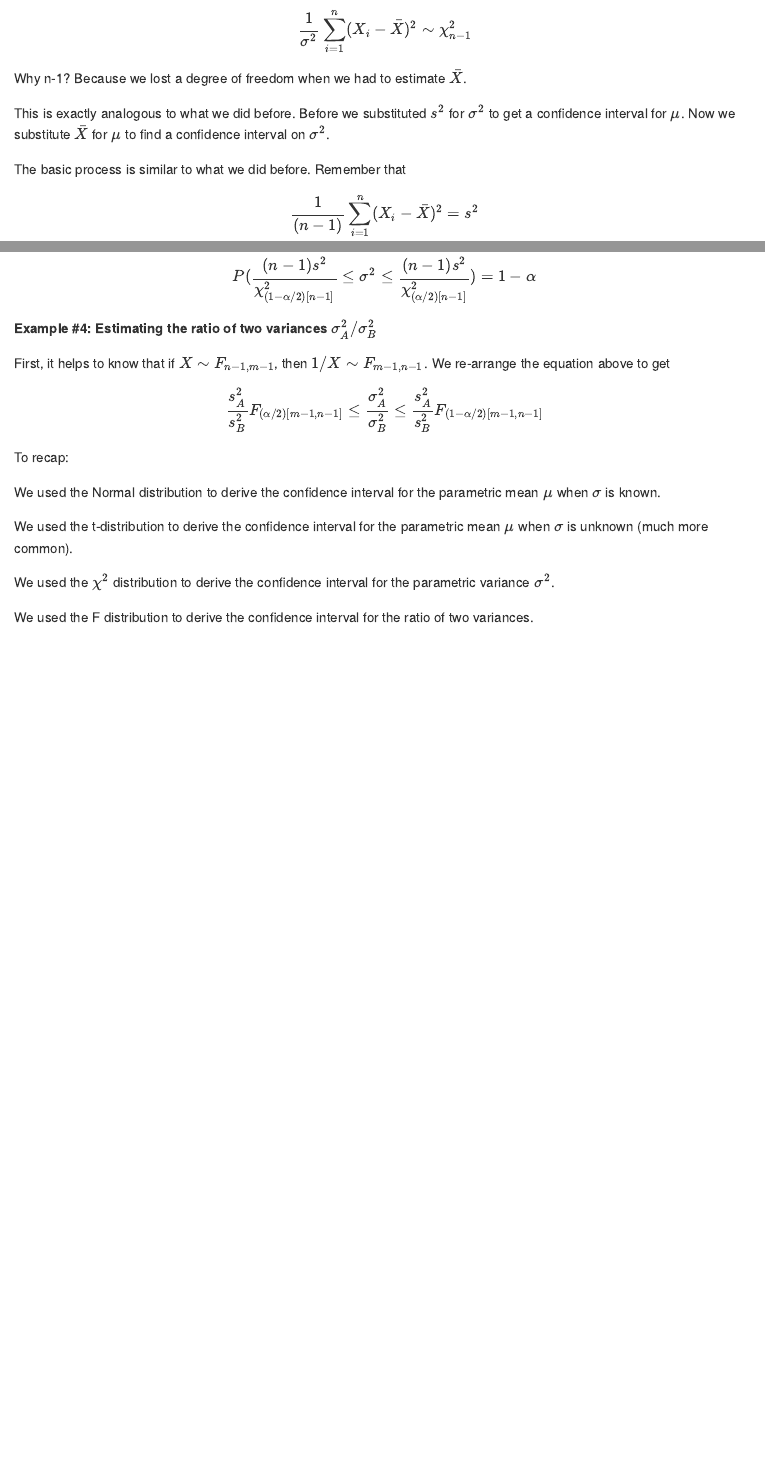
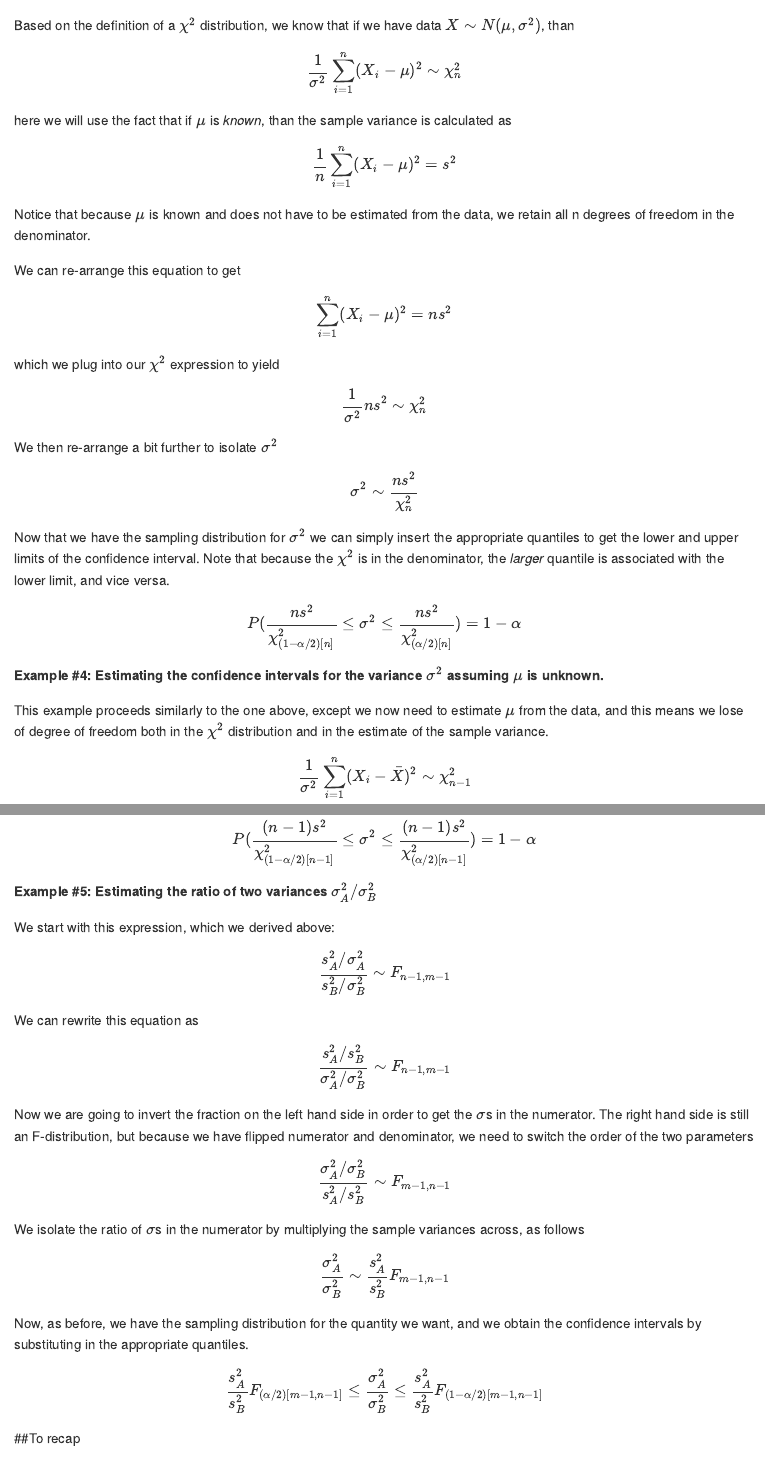
Before and after one commit to hlynch/Biometry2020, an R Markdown document (Week-4-lecture.Rmd): the page in a window 1100 px wide, from 8220 px down before the commit and from 8210 px down after it, and a second part further down, joined at a grey line. The pictures show the output file docs/Week-4-lecture.md that the author committed with the source, drawn offline in the style of GitHub.

Commit message:
Edits to Week 4 lecture

```diff
--- a/Week-4-lecture.Rmd
+++ b/Week-4-lecture.Rmd
@@ -423,7 +423,46 @@
 
 It is almost never the case that you know $\sigma^{2}$, so you should always use the quantiles of the t-distribution for building confidence intervals for $\bar{X}$. People incorrectly use the normal approximation because back in the day of tables, the normal distribution was easier. *In the age of computers, no excuse – use the t-distribution.*
 
-**Example #3: Estimating the confidence intervals for the variance $\sigma^{2}$.**
+**Example #3: Estimating the confidence intervals for the variance $\sigma^{2}$ assuming $\mu$ is known.**
+
+Based on the definition of a $\chi^{2}$ distribution, we know that if we have data $X \sim N(\mu,\sigma^{2})$, than
+
+$$
+\frac{1}{\sigma^{2}}\sum_{i=1}^{n}(X_{i}-\mu)^{2} \sim \chi^{2}_{n}
+$$
+
+here we will use the fact that if $\mu$ is *known*, than the sample variance is calculated as
+
+$$
+\frac{1}{n}\sum_{i=1}^{n}(X_{i}-\mu)^{2} = s^{2}
+$$
+Notice that because $\mu$ is known and does not have to be estimated from the data, we retain all n degrees of freedom in the denominator.
+
+We can re-arrange this equation to get
+
+$$
+\sum_{i=1}^{n}(X_{i}-\mu)^{2} = ns^{2}
+$$
+which we plug into our $\chi^{2}$ expression to yield
+
+$$
+\frac{1}{\sigma^{2}}ns^{2} \sim \chi^{2}_{n}
+$$
+We then re-arrange a bit further to isolate $\sigma^{2}$
+
+$$
+\sigma^{2} \sim \frac{ns^{2}}{\chi^{2}_{n}}
+$$
+
+Now that we have the sampling distribution for $\sigma^{2}$ we can simply insert the appropriate quantiles to get the lower and upper limits of the confidence interval. Note that because the $\chi^{2}$ is in the denominator, the *larger* quantile is associated with the lower limit, and vice versa.
+
+$$
+P(\frac{ns^{2}}{\chi^{2}_{(1-\alpha/2)[n]}} \leq \sigma^{2} \leq \frac{ns^{2}}{\chi^{2}_{(\alpha/2)[n]}}) = 1-\alpha
+$$
+
+**Example #4: Estimating the confidence intervals for the variance $\sigma^{2}$ assuming $\mu$ is unknown.**
+
+This example proceeds similarly to the one above, except we now need to estimate $\mu$ from the data, and this means we lose of degree of freedom both in the $\chi^{2}$ distribution and in the estimate of the sample variance.
 
 $$
 \frac{1}{\sigma^{2}}\sum_{i=1}^{n}(X_{i}-\bar{X})^{2} \sim \chi^{2}_{n-1}
@@ -431,9 +470,7 @@
 
 Why n-1? Because we lost a degree of freedom when we had to estimate $\bar{X}$.
 
-This is exactly analogous to what we did before. Before we substituted $s^{2}$ for $\sigma^{2}$ to get a confidence interval for $\mu$. Now we substitute $\bar{X}$ for $\mu$ to find a confidence interval on $\sigma^{2}$.
-
-The basic process is similar to what we did before. Remember that
+As before (except with $\mu$ unknown, and estimated by $\bar{X}$)
 
 $$
 \frac{1}{(n-1)}\sum_{i=1}^{n}(X_{i}-\bar{X})^{2} = s^{2}
@@ -451,21 +493,44 @@
 P(\frac{(n-1)s^{2}}{\chi^{2}_{(1-\alpha/2)[n-1]}} \leq \sigma^{2} \leq \frac{(n-1)s^{2}}{\chi^{2}_{(\alpha/2)[n-1]}}) = 1-\alpha
 $$
 
-**Example #4: Estimating the ratio of two variances $\sigma^{2}_{A}/\sigma^{2}_{B}$**
+**Example #5: Estimating the ratio of two variances $\sigma^{2}_{A}/\sigma^{2}_{B}$**
 
-First, it helps to know that if $X \sim F_{n-1,m-1}$, then $1/X \sim F_{m-1,n-1}$.
-We re-arrange the equation above to get
+We start with this expression, which we derived above:
+
+$$
+\frac{s^2_A/\sigma^2_A}{s^2_B/\sigma^2_B} \sim F_{n-1,m-1}
+$$
+We can rewrite this equation as
+
+$$
+\frac{s^2_A/s^2_B}{\sigma_{A}^{2}/\sigma^2_B} \sim F_{n-1,m-1}
+$$
+Now we are going to invert the fraction on the left hand side in order to get the $\sigma$s in the numerator. The right hand side is still an F-distribution, but because we have flipped numerator and denominator, we need to switch the order of the two parameters
+
+$$
+\frac{\sigma_{A}^{2}/\sigma^2_B}{s^2_A/s^2_B} \sim F_{m-1,n-1}
+$$
+
+We isolate the ratio of $\sigma$s in the numerator by multiplying the sample variances across, as follows
+
+$$
+\frac{\sigma_{A}^{2}}{\sigma^2_B} \sim \frac{s^2_A}{s^2_B} F_{m-1,n-1}
+$$
+
+Now, as before, we have the sampling distribution for the quantity we want, and we obtain the confidence intervals by substituting in the appropriate quantiles.
 
 $$
 \frac{s_{A}^{2}}{s_{B}^{2}}F_{(\alpha/2)[m-1,n-1]} \leq \frac{\sigma_{A}^{2}}{\sigma_{B}^{2}} \leq \frac{s_{A}^{2}}{s_{B}^{2}}F_{(1-\alpha/2)[m-1,n-1]}
 $$
 
-To recap:
+##To recap
 
 We used the Normal distribution to derive the confidence interval for the parametric mean $\mu$ when $\sigma$ is known.
 
 We used the t-distribution to derive the confidence interval for the parametric mean $\mu$ when $\sigma$ is unknown (much more common).
 
-We used the $\chi^{2}$ distribution to derive the confidence interval for the parametric variance $\sigma^{2}$.
+We used the $\chi^{2}$ distribution to derive the confidence interval for the parametric variance $\sigma^{2}$ when $\mu$ is known.
+
+We used the $\chi^{2}$ distribution to derive the confidence interval for the parametric variance $\sigma^{2}$ when $\mu$ is unknown (much more common).
 
 We used the F distribution to derive the confidence interval for the ratio of two variances.
```
Also changed, not shown: docs/Week-10-lab.md, docs/Week-13-lecture.md, docs/Week-2-lab.md, docs/Week-3-lab.md, docs/Week-4-lab.md, docs/Week-4-lecture.md, docs/Week-5-lab.md, docs/Week-6-lab.md, docs/Week-7-lecture.md, docs/Week-8-lecture.md, docs/Week-9-lab.md, docs/Week-9-lecture.md, docs/index.md, docs/search_index.json, 1 more files, 112 other files.
